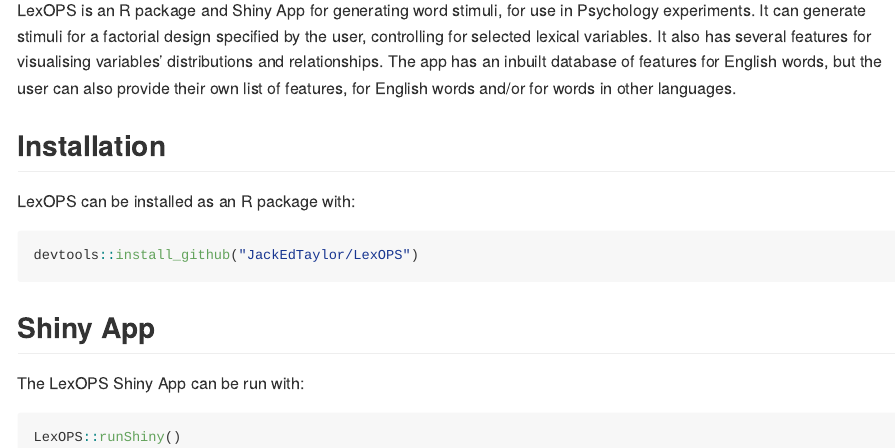
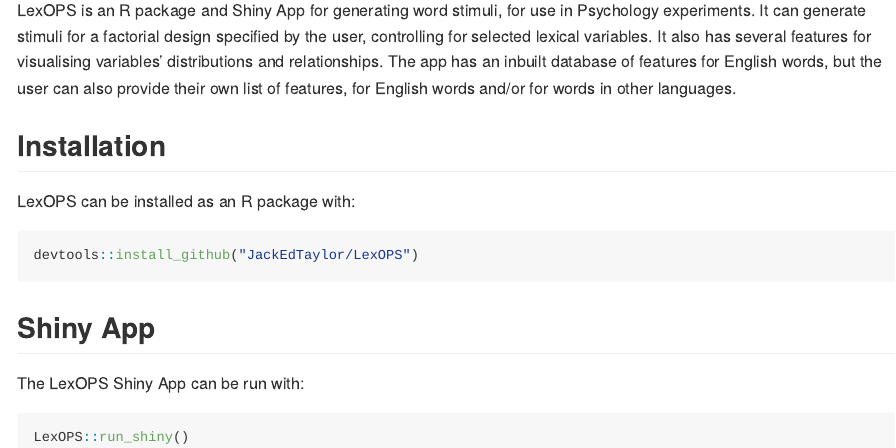
Before and after one commit to JackEdTaylor/LexOPS, an R Markdown document (README.Rmd): the page in a window 1100 px wide, from 110 px down. The pictures show the output file README.md that the author committed with the source, drawn offline in the style of GitHub.

Commit message:
updated to new `run_shiny()` function

````diff
--- a/README.Rmd
+++ b/README.Rmd
@@ -32,5 +32,5 @@
 The LexOPS Shiny App can be run with:
 
 ```{r, eval=FALSE}
-LexOPS::runShiny()
+LexOPS::run_shiny()
 ```
````
Also changed, not shown: README.md.
